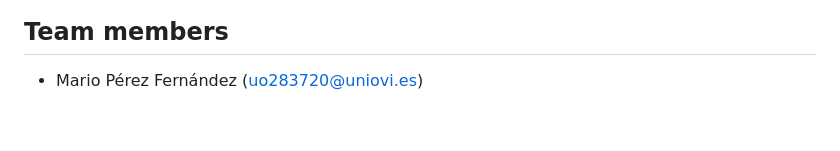
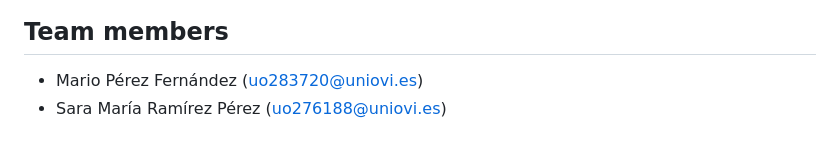
Before and after one commit to Arquisoft/lomap_en1b, a Markdown page: README.md, the part around the change. Rendered like a GitHub page.

Commit message:
Sara -README

```diff
--- a/README.md
+++ b/README.md
@@ -261,3 +261,4 @@ After the actions process is finished, we can access the application using the I
 ## Team members
 
    - Mario Pérez Fernández (uo283720@uniovi.es)
+   - Sara María Ramírez Pérez (uo276188@uniovi.es)
```
